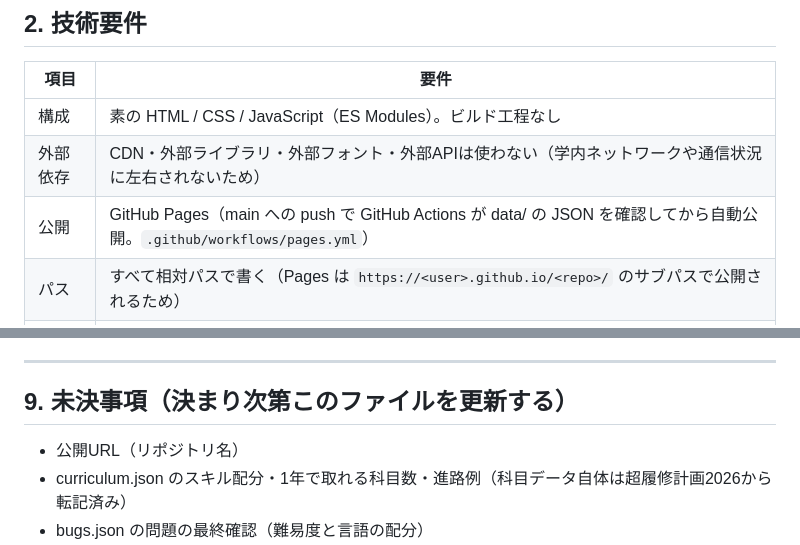
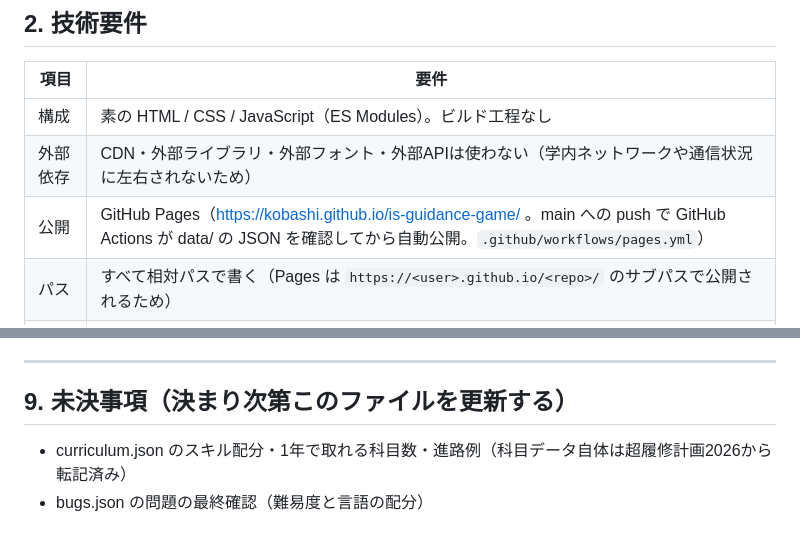
Before and after one commit to kobashi/is-guidance-game, a Markdown page: CLAUDE.md, 2 parts joined by grey strips. Rendered like a GitHub page.

```diff
--- a/CLAUDE.md
+++ b/CLAUDE.md
@@ -34,7 +34,7 @@
 |---|---|
 | 構成 | 素の HTML / CSS / JavaScript（ES Modules）。ビルド工程なし |
 | 外部依存 | CDN・外部ライブラリ・外部フォント・外部APIは使わない（学内ネットワークや通信状況に左右されないため） |
-| 公開 | GitHub Pages（main への push で GitHub Actions が data/ の JSON を確認してから自動公開。`.github/workflows/pages.yml`） |
+| 公開 | GitHub Pages（https://kobashi.github.io/is-guidance-game/ 。main への push で GitHub Actions が data/ の JSON を確認してから自動公開。`.github/workflows/pages.yml`） |
 | パス | すべて相対パスで書く（Pages は `https://<user>.github.io/<repo>/` のサブパスで公開されるため） |
 | 保存 | 進行状況は localStorage に保存。読み書きは try/catch で囲み、失敗してもゲームは続行できること |
 | 個人情報 | 名前・学籍番号などは一切入力させない・送信しない。サーバー通信はしない |
@@ -235,7 +235,6 @@ M2〜M5 は、M1 と M1.5 の完了後であれば別々のセッションで並
 
 ## 9. 未決事項（決まり次第このファイルを更新する）
 
-- 公開URL（リポジトリ名）
 - curriculum.json のスキル配分・1年で取れる科目数・進路例（科目データ自体は超履修計画2026から転記済み）
 - bugs.json の問題の最終確認（難易度と言語の配分）
 - エンディングのリンク先URLの確定
```
Also changed, not shown: README.md (+4 -1 lines).
